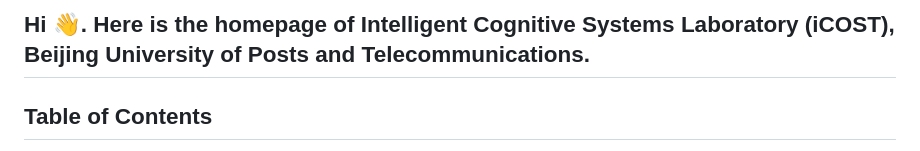
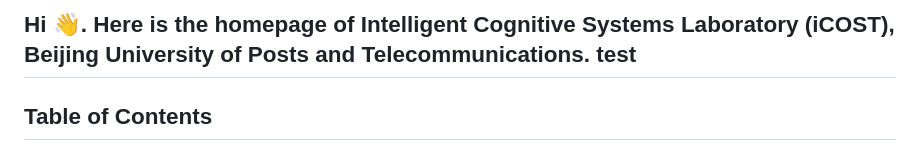
Before and after one commit to xianrenzhou/this_is_a_test, a Markdown page: README.md, the part around the change. Drawn GitHub-style.

```diff
--- a/README.md
+++ b/README.md
@@ -1,4 +1,4 @@
-## Hi 👋. Here is the homepage of Intelligent Cognitive Systems Laboratory (iCOST), Beijing University of Posts and Telecommunications.
+## Hi 👋. Here is the homepage of Intelligent Cognitive Systems Laboratory (iCOST), Beijing University of Posts and Telecommunications.  test
 
 <!--
 
```
